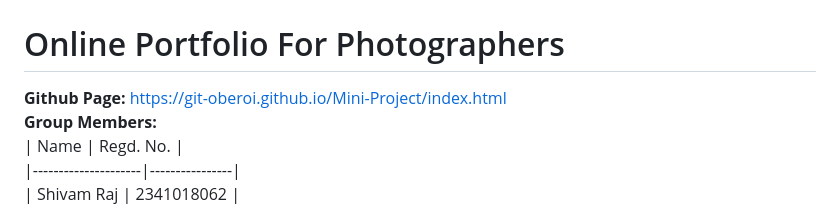
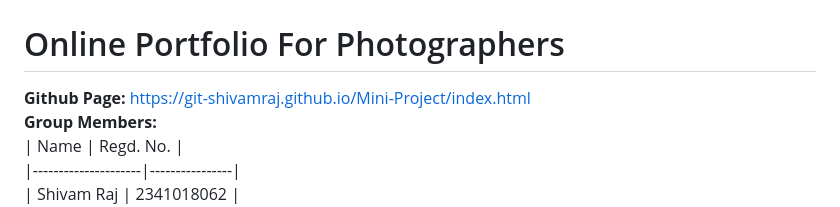
Before and after one commit to git-oberoi/Mini-Project, a Markdown page: README.md, the part around the change. Rendered like a GitHub page.

Commit message:
Update GitHub page link in README

```diff
--- a/README.md
+++ b/README.md
@@ -1,6 +1,6 @@
 # Mini-Project-3
 # Online Portfolio For Photographers
-**Github Page:** https://git-oberoi.github.io/Mini-Project/index.html <br>
+**Github Page:** https://git-shivamraj.github.io/Mini-Project/index.html <br>
 **Group Members:**
 | Name                | Regd. No.      |
 |---------------------|----------------|
```
